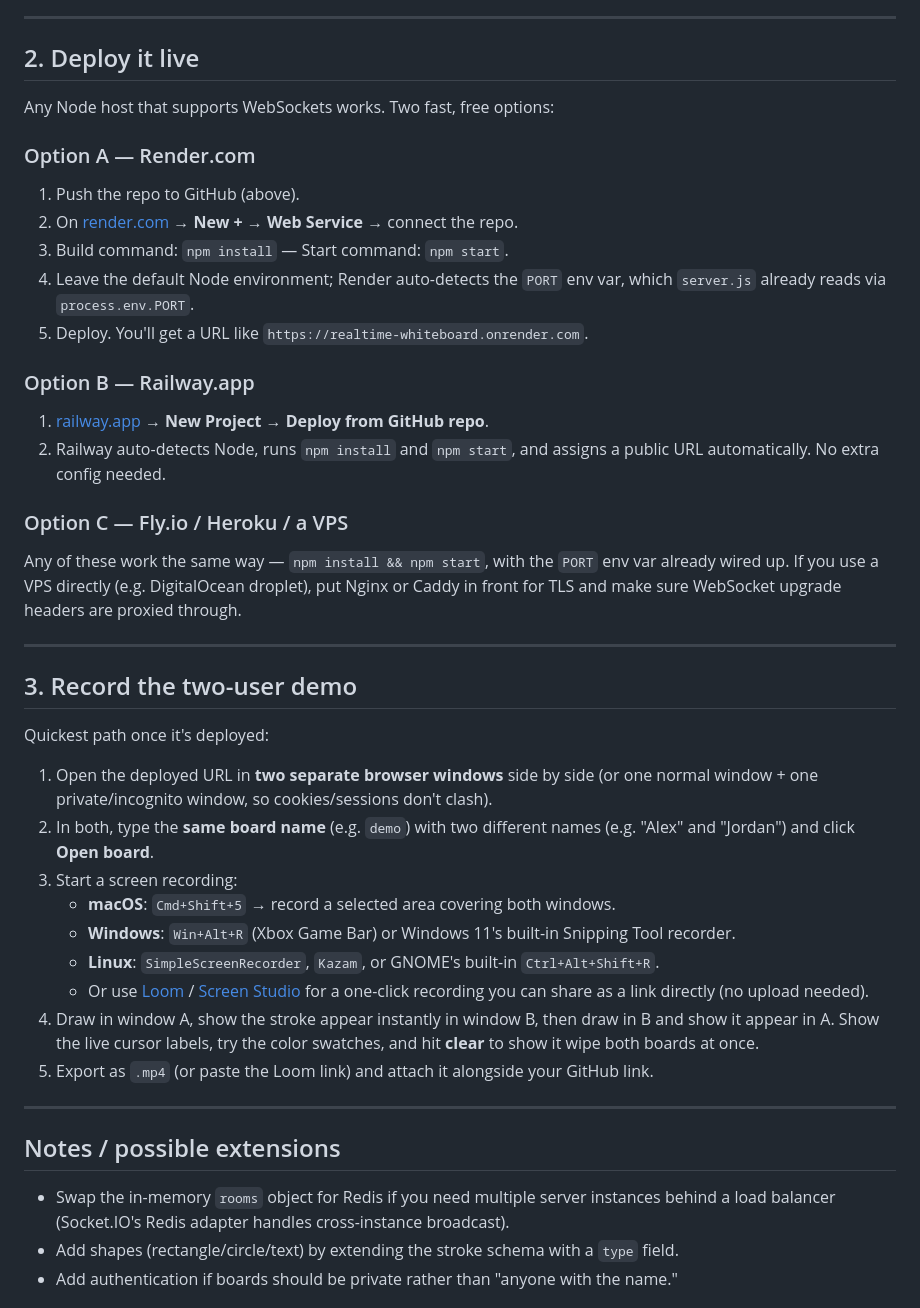
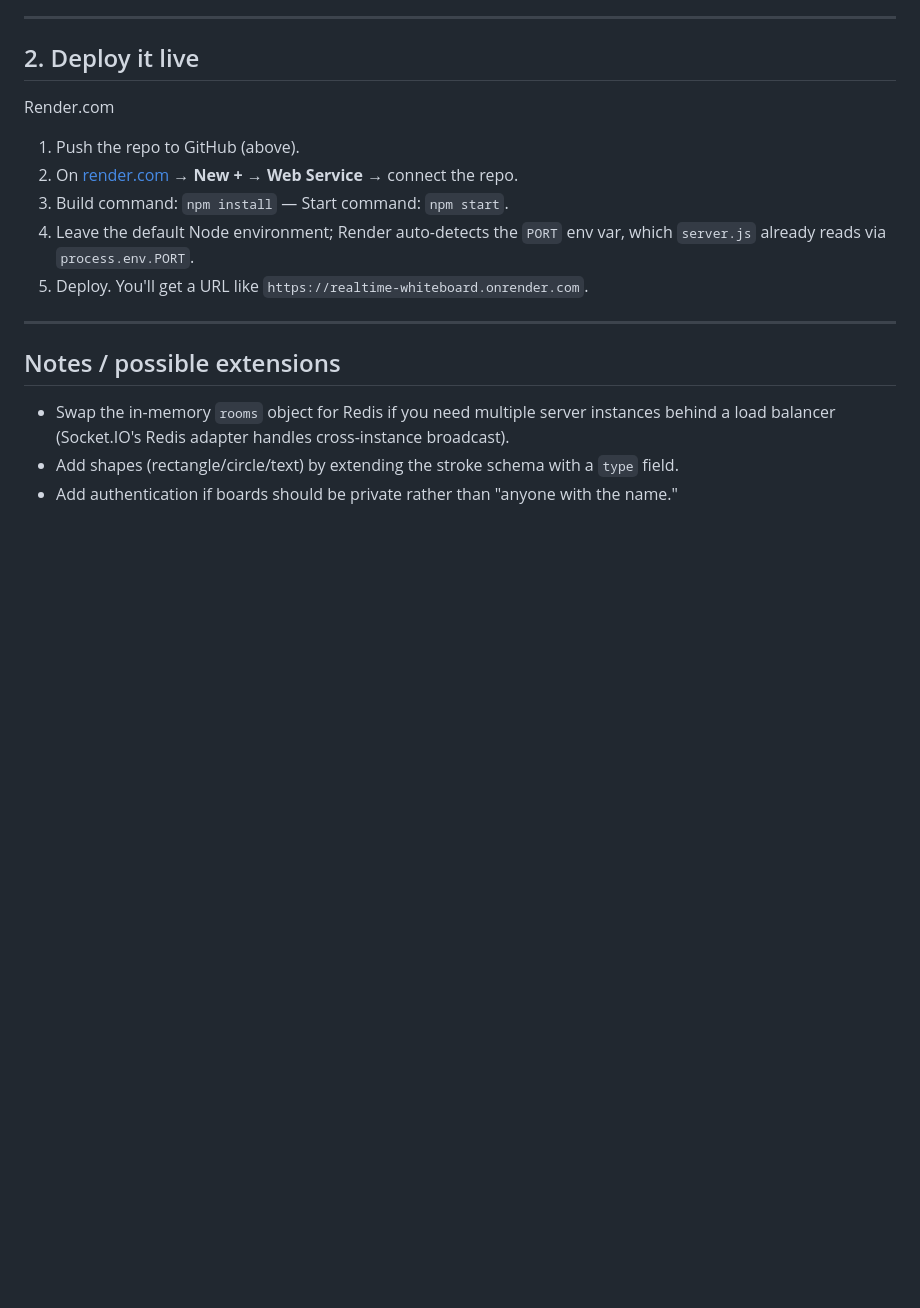
Before and after one commit to Aditi-Nandiraju/Live-Collaborative-White-Board-with-socket.io, a Markdown page: README.md, the part around the change. Rendered like a GitHub page; blank space fills up the shorter version.

```diff
--- a/README.md
+++ b/README.md
@@ -78,9 +78,7 @@ git push -u origin main
 
 ## 2. Deploy it live
 
-Any Node host that supports WebSockets works. Two fast, free options:
-
-### Option A — Render.com
+Render.com
 1. Push the repo to GitHub (above).
 2. On [render.com](https://render.com) → **New +** → **Web Service** → connect the repo.
 3. Build command: `npm install` — Start command: `npm start`.
@@ -88,37 +86,6 @@ Any Node host that supports WebSockets works. Two fast, free options:
    `server.js` already reads via `process.env.PORT`.
 5. Deploy. You'll get a URL like `https://realtime-whiteboard.onrender.com`.
 
-### Option B — Railway.app
-1. [railway.app](https://railway.app) → **New Project** → **Deploy from GitHub repo**.
-2. Railway auto-detects Node, runs `npm install` and `npm start`, and assigns a public
-   URL automatically. No extra config needed.
-
-### Option C — Fly.io / Heroku / a VPS
-Any of these work the same way — `npm install && npm start`, with the `PORT` env var
-already wired up. If you use a VPS directly (e.g. DigitalOcean droplet), put Nginx or
-Caddy in front for TLS and make sure WebSocket upgrade headers are proxied through.
-
----
-
-## 3. Record the two-user demo
-
-Quickest path once it's deployed:
-
-1. Open the deployed URL in **two separate browser windows** side by side (or one
-   normal window + one private/incognito window, so cookies/sessions don't clash).
-2. In both, type the **same board name** (e.g. `demo`) with two different names
-   (e.g. "Alex" and "Jordan") and click **Open board**.
-3. Start a screen recording:
-   - **macOS**: `Cmd+Shift+5` → record a selected area covering both windows.
-   - **Windows**: `Win+Alt+R` (Xbox Game Bar) or Windows 11's built-in Snipping Tool
-     recorder.
-   - **Linux**: `SimpleScreenRecorder`, `Kazam`, or GNOME's built-in `Ctrl+Alt+Shift+R`.
-   - Or use [Loom](https://loom.com) / [Screen Studio](https://screen.studio) for a
-     one-click recording you can share as a link directly (no upload needed).
-4. Draw in window A, show the stroke appear instantly in window B, then draw in B and
-   show it appear in A. Show the live cursor labels, try the color swatches, and hit
-   **clear** to show it wipe both boards at once.
-5. Export as `.mp4` (or paste the Loom link) and attach it alongside your GitHub link.
 
 ---
 
```
